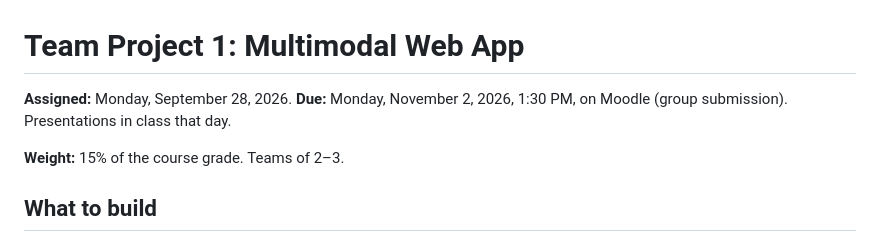
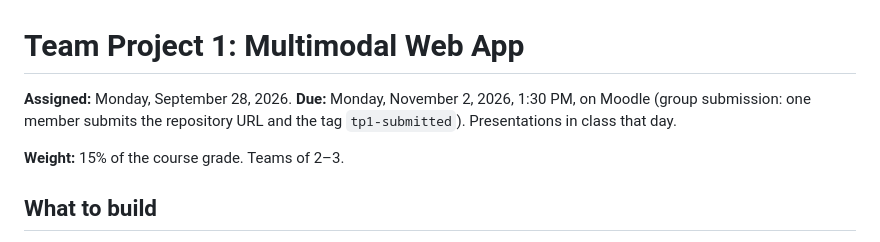
Before and after one commit to kousen/ai-integration-course, a Markdown page: assignments/team-project-1.md, the part around the change. GitHub-like rendering.

```diff
--- a/assignments/team-project-1.md
+++ b/assignments/team-project-1.md
@@ -1,6 +1,6 @@
 # Team Project 1: Multimodal Web App
 
-**Assigned:** Monday, September 28, 2026. **Due:** Monday, November 2, 2026, 1:30 PM, on Moodle (group submission). Presentations in class that day.
+**Assigned:** Monday, September 28, 2026. **Due:** Monday, November 2, 2026, 1:30 PM, on Moodle (group submission: one member submits the repository URL and the tag `tp1-submitted`). Presentations in class that day.
 
 **Weight:** 15% of the course grade. Teams of 2–3.
 
```
Also changed, not shown: assignments/portfolio.md (+3 -3 lines).
